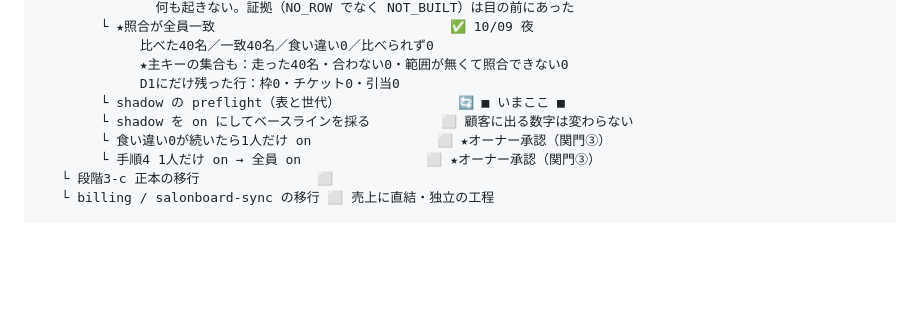
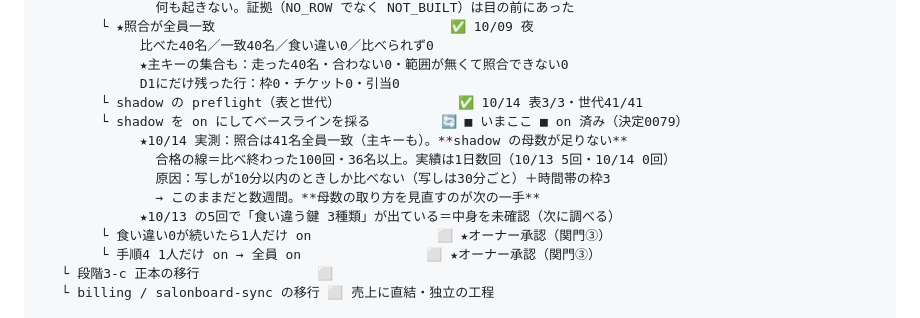
Before and after one commit to tokowakafitness-dev/tokowaka-reservation-v2, a Markdown page: ops/ROADMAP.md, the part around the change. GitHub-like rendering; blank space fills up the shorter version.

Commit message:
docs(roadmap): D1正本化の位置を実測で更新（照合は全員一致・shadow の母数が足りない）
Co-Authored-By: Claude Opus 5.5 (1M context) <noreply@anthropic.com>

```diff
--- a/ops/ROADMAP.md
+++ b/ops/ROADMAP.md
@@ -112,8 +112,13 @@
              比べた40名／一致40名／食い違い0／比べられず0
              ★主キーの集合も：走った40名・合わない0・範囲が無くて照合できない0
              D1にだけ残った行：枠0・チケット0・引当0
-        └ shadow の preflight（表と世代）               🔄 ■ いまここ ■
-        └ shadow を on にしてベースラインを採る         ⬜ 顧客に出る数字は変わらない
+        └ shadow の preflight（表と世代）               ✅ 10/14 表3/3・世代41/41
+        └ shadow を on にしてベースラインを採る         🔄 ■ いまここ ■ on 済み（決定0079）
+             ★10/14 実測：照合は41名全員一致（主キーも）。**shadow の母数が足りない**
+               合格の線＝比べ終わった100回・36名以上。実績は1日数回（10/13 5回・10/14 0回）
+               原因：写しが10分以内のときしか比べない（写しは30分ごと）＋時間帯の枠3
+               → このままだと数週間。**母数の取り方を見直すのが次の一手**
+             ★10/13 の5回で「食い違う鍵 3種類」が出ている＝中身を未確認（次に調べる）
         └ 食い違い0が続いたら1人だけ on                ⬜ ★オーナー承認（関門③）
         └ 手順4 1人だけ on → 全員 on                ⬜ ★オーナー承認（関門③）
    └ 段階3-c 正本の移行               ⬜
```
